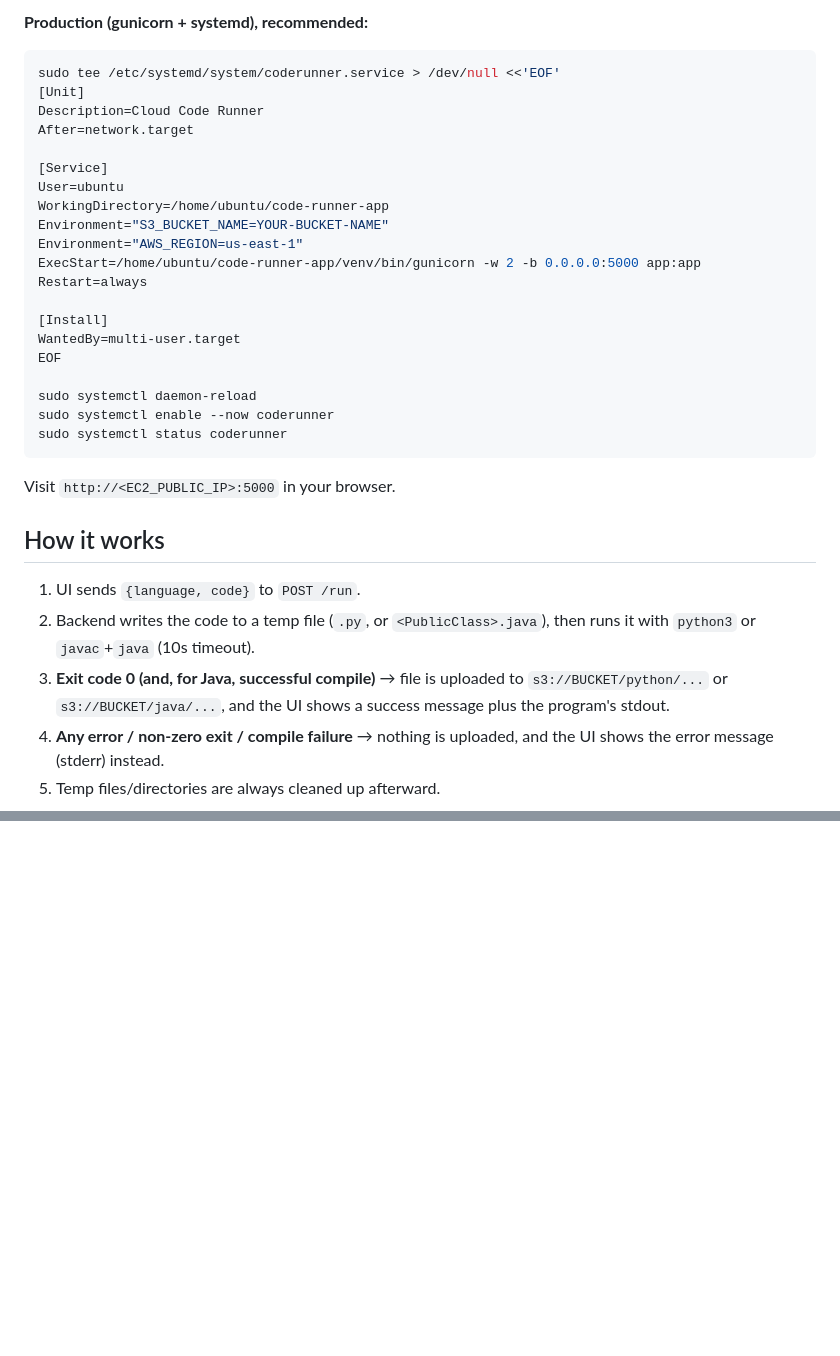
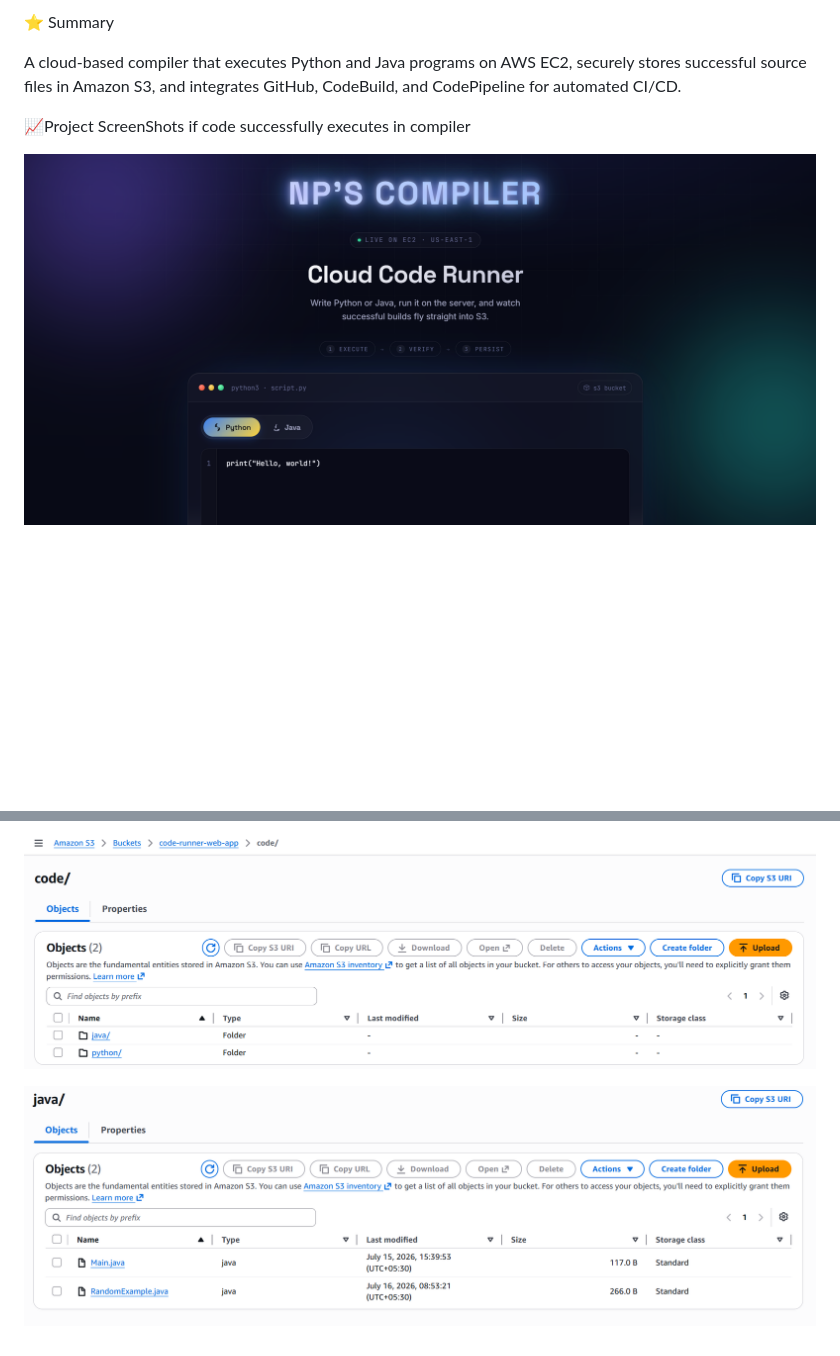
Before and after one commit to nilesh-pardeshi/code-runner-app, a Markdown page: Readme.md, 2 parts joined by grey strips. Rendered like a GitHub page; pictures changed too: image-4.png (added), image-5.png (added), image.png (added); blank space fills up the shorter version.

Commit message:
Updated README and S3 folder structure

````diff
--- a/Readme.md
+++ b/Readme.md
@@ -83,38 +97,12 @@ python3 app.py
 
-**Production (gunicorn + systemd), recommended:**
-```bash
-sudo tee /etc/systemd/system/coderunner.service > /dev/null <<'EOF'
-[Unit]
-Description=Cloud Code Runner
-After=network.target
+⭐ Summary
 
-[Service]
-User=ubuntu
-WorkingDirectory=/home/ubuntu/code-runner-app
-Environment="S3_BUCKET_NAME=YOUR-BUCKET-NAME"
-Environment="AWS_REGION=us-east-1"
-ExecStart=/home/ubuntu/code-runner-app/venv/bin/gunicorn -w 2 -b 0.0.0.0:5000 app:app
-Restart=always
+A cloud-based compiler that executes Python and Java programs on AWS EC2, securely stores successful source files in Amazon S3, and integrates GitHub, CodeBuild, and CodePipeline for automated CI/CD.
 
-[Install]
-WantedBy=multi-user.target
-EOF
+📈Project ScreenShots
+if code successfully executes in compiler
 
-sudo systemctl daemon-reload
-sudo systemctl enable --now coderunner
-sudo systemctl status coderunner
-```
 
-Visit `http://<EC2_PUBLIC_IP>:5000` in your browser.
+![alt text](image.png)
 
-## How it works
-1. UI sends `{language, code}` to `POST /run`.
-2. Backend writes the code to a temp file (`.py`, or `<PublicClass>.java`),
-   then runs it with `python3` or `javac`+`java` (10s timeout).
-3. **Exit code 0 (and, for Java, successful compile)** → file is uploaded to
-   `s3://BUCKET/python/...` or `s3://BUCKET/java/...`, and the UI shows a
-   success message plus the program's stdout.
-4. **Any error / non-zero exit / compile failure** → nothing is uploaded,
-   and the UI shows the error message (stderr) instead.
-5. Temp files/directories are always cleaned up afterward.
 
@@ -126,0 +124,4 @@ and a restricted user, or use AWS Lambda/Fargate per-execution containers).
+![alt text](image-4.png)
+
+
+![alt text](image-5.png)
````
Also changed, not shown: other parts of Readme.md (+94 -71 lines), image-1.png (added), image-2.png (added), image-3.png (added).
